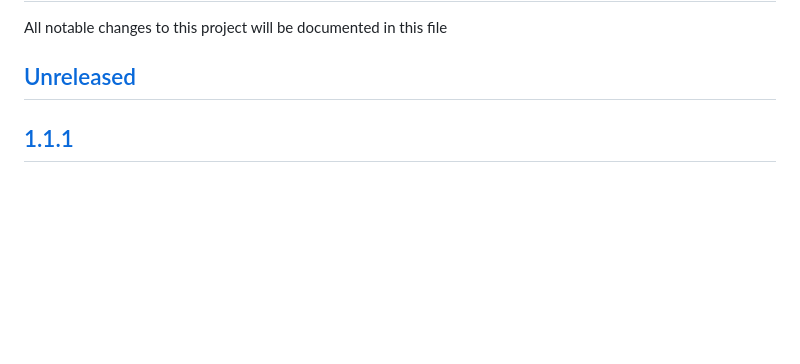
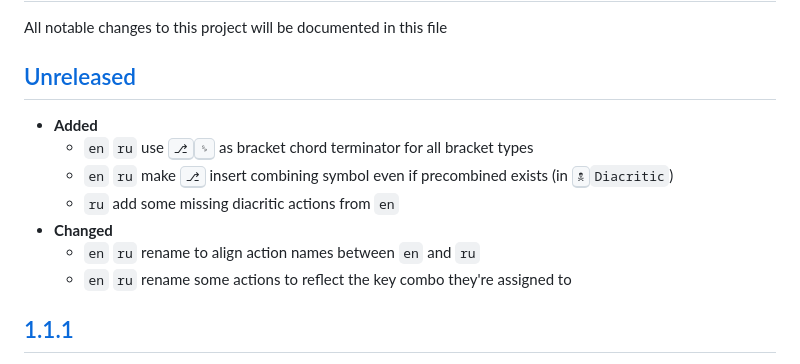
Before and after one commit to eugenesvk/kbdLayout-Mac, a Markdown page: Changelog.md, the part around the change. Rendered like a GitHub page; blank space fills up the shorter version.

Commit message:
📝 update Changelog

```diff
--- a/Changelog.md
+++ b/Changelog.md
@@ -21,6 +21,14 @@ All notable changes to this project will be documented in this file
   <!-- - __Security__ -->
    <!-- + :lock: ??? -->
    <!-- vulnerabilities -->
+
+  - __Added__
+    + `en` `ru` use <kbd>⎇</kbd><kbd>␠</kbd> as bracket chord terminator for all bracket types
+    + `en` `ru` make <kbd>⎇</kbd> insert combining symbol even if precombined exists (in <kbd>🕱</kbd>`Diacritic`)
+    + `ru` add some missing diacritic actions from `en`
+  - __Changed__
+    + `en` `ru` rename to align action names between `en` and `ru`
+    + `en` `ru` rename some actions to reflect the key combo they're assigned to
 
   [1.1.1]: https://github.com/eugenesvk/kbdLayout-Mac/releases/tag/1.1.1
 ## [1.1.1]
```
